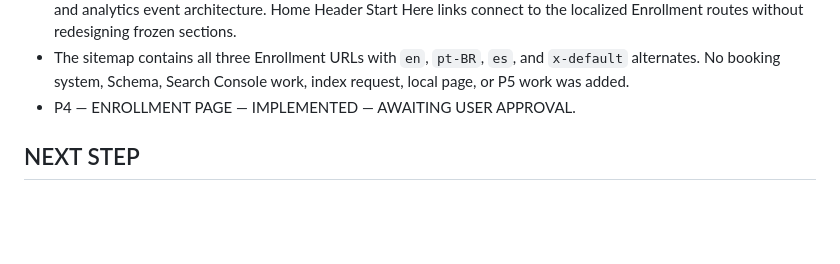
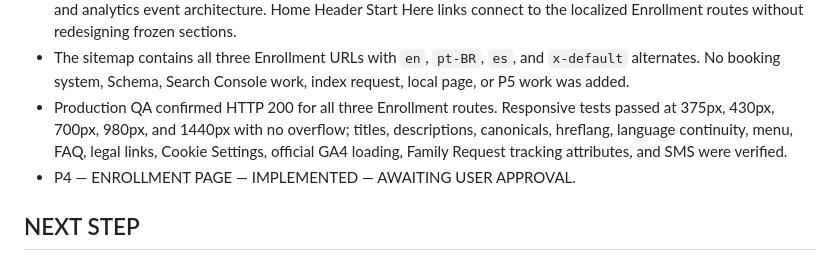
Before and after one commit to benhurfig/magic-balloon-childcare, a Markdown page: PROJECT-STATUS.md, the part around the change. Drawn GitHub-style; blank space fills up the shorter version.

Commit message:
Record Enrollment page validation

```diff
--- a/PROJECT-STATUS.md
+++ b/PROJECT-STATUS.md
@@ -201,6 +201,7 @@ Static website using semantic HTML, separate block-level CSS files imported by `
 - Hero and final CTAs open the official SmartMate URL in a new tab and use `family_request_click` with `enrollment_hero` or `enrollment_final_cta`. Secondary SMS uses `text_click` from `enrollment_final_cta`.
 - Enrollment reuses the shared Header, mobile menu, language selector, Footer, floating SMS, Cookie Consent, GA4, and analytics event architecture. Home Header Start Here links connect to the localized Enrollment routes without redesigning frozen sections.
 - The sitemap contains all three Enrollment URLs with `en`, `pt-BR`, `es`, and `x-default` alternates. No booking system, Schema, Search Console work, index request, local page, or P5 work was added.
+- Production QA confirmed HTTP 200 for all three Enrollment routes. Responsive tests passed at 375px, 430px, 700px, 980px, and 1440px with no overflow; titles, descriptions, canonicals, hreflang, language continuity, menu, FAQ, legal links, Cookie Settings, official GA4 loading, Family Request tracking attributes, and SMS were verified.
 - P4 — ENROLLMENT PAGE — IMPLEMENTED — AWAITING USER APPROVAL.
 
 ## NEXT STEP
```
